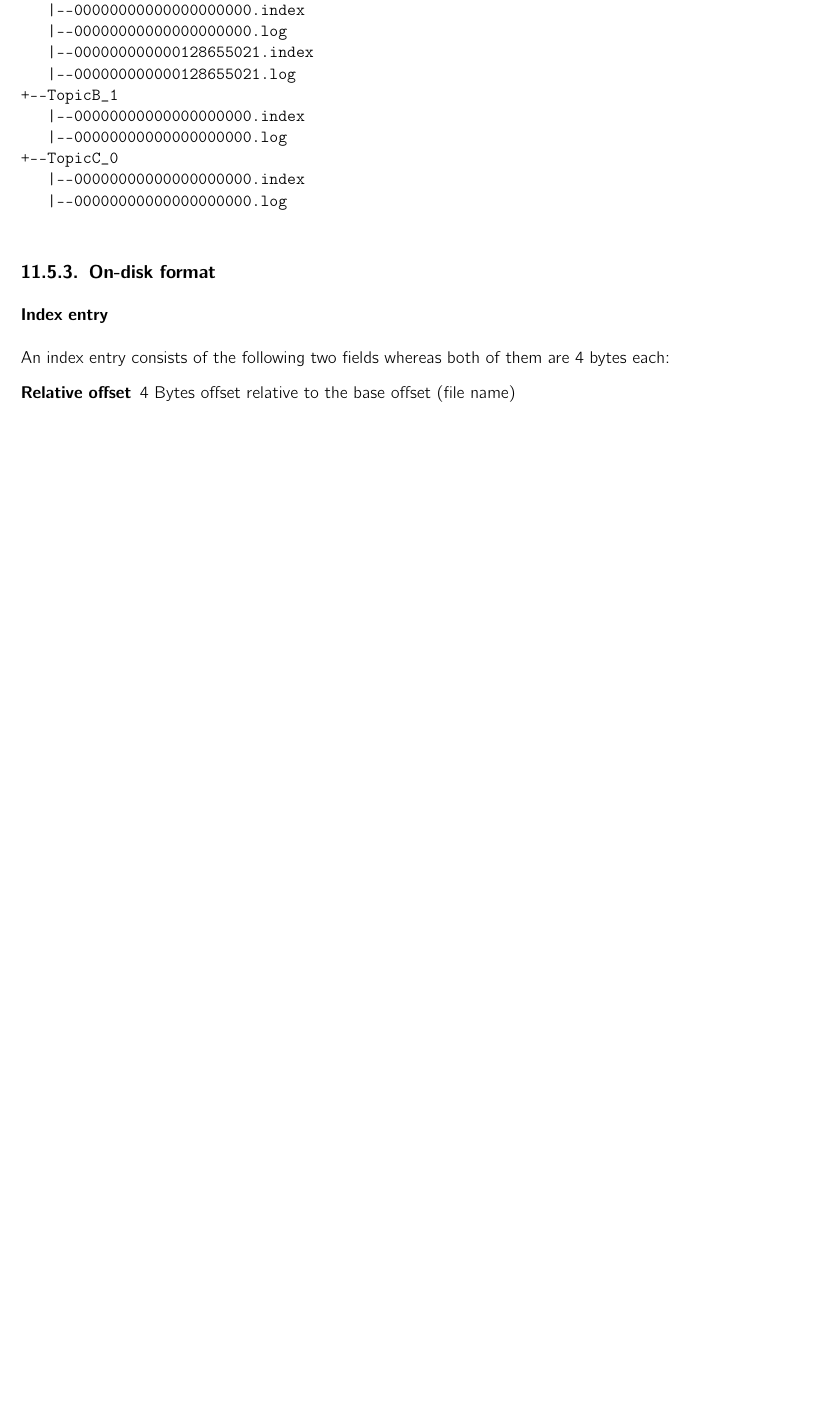
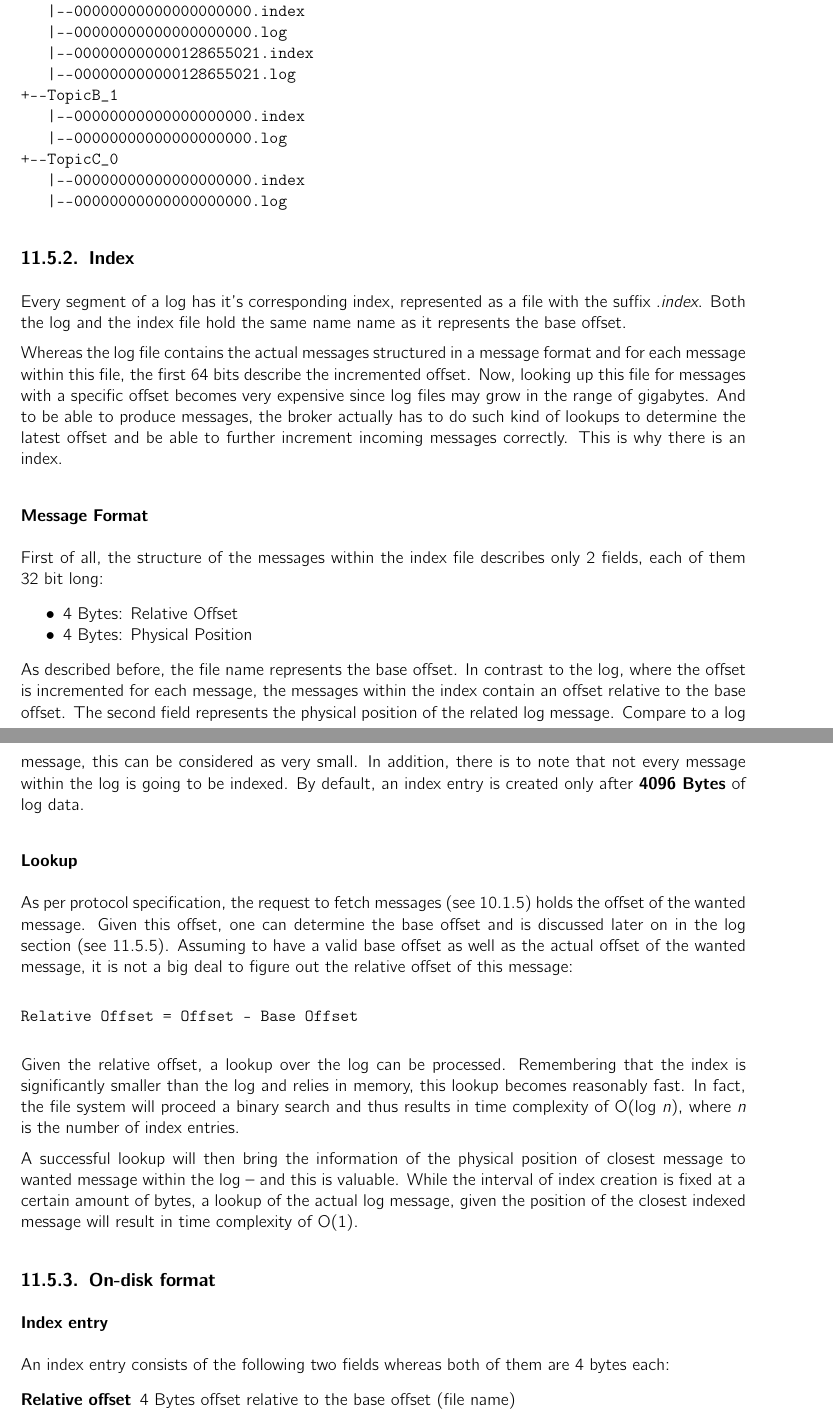
Before and after one commit to hmb-ba/doc, a LaTeX thesis (documentation.tex, which reads implementation_broker.tex): part of page 71 of 85 before the commit and two parts of pages 71 and 72 of 86 after it, the two joined at a grey line, cut so that both start at the same text, the shorter picture padded with empty space. Compiled offline with pdfLaTeX.

Commit message:
log: index, general

```diff
--- a/implementation_broker.tex
+++ b/implementation_broker.tex
@@ -534,7 +536,65 @@ log
    |--00000000000000000000.index
    |--00000000000000000000.log
 \end{verbatim}
-\label{broker-storage}
+
+
+\subsection{Index}
+
+Every segment of a log has it's corresponding index, represented as a file with
+the suffix \textit{.index}. Both the log and the index file hold the same name
+name as it represents the base offset.
+
+Whereas the log file contains the actual messages structured in a
+message format and for each message within this file, the first 64 bits describe
+the incremented offset. Now, looking up this file for messages with a specific
+offset becomes very expensive since log files may grow in the range of gigabytes.
+And to be able to produce messages, the broker actually has to do such kind of
+lookups to determine the latest offset and be able to further increment
+incoming messages correctly. This is why there is an index.
+
+\subsubsection{Message Format}
+
+First of all, the structure of the messages within the index file describes
+only 2 fields, each of them 32 bit long:
+
+\begin{itemize}
+  \item 4 Bytes: Relative Offset
+  \item 4 Bytes: Physical Position
+\end{itemize}
+
+As described before, the file name represents the base offset. In contrast to
+the log, where the offset is incremented for each message, the messages within
+the index contain an offset relative to the base offset. The second field
+represents the physical position of the related log message. Compare to a log
+message, this can be considered as very small. In addition, there is to note
+that not every message within the log is going to be indexed. By default, an
+index entry is created only after \textbf{4096 Bytes} of log data.
+
+\subsubsection{Lookup}
+
+As per protocol specification, the request to fetch messages (see
+\ref{subsubsec:protocol-fetchrequest}) holds the offset of the wanted message.
+Given this offset, one can determine the base offset and is discussed later on
+in the log section (see \ref{subsubsec:broker-log-general-baseoffset}).
+Assuming to have a valid base offset as well as the actual offset of the wanted
+message, it is not a big deal to figure out the relative offset of this
+message:
+
+\begin{verbatim}
+Relative Offset = Offset - Base Offset
+\end{verbatim}
+
+Given the relative offset, a lookup over the log can be processed. Remembering
+that the index is significantly smaller than the log and relies in memory, this
+lookup becomes reasonably fast. In fact, the file system will proceed a binary
+search and thus results in time complexity of O(log \textit{n}), where
+\textit{n} is the number of index entries.
+
+A successful lookup will then bring the information of the physical position of
+closest message to wanted message within the log -- and this is valuable. While
+the interval of index creation is fixed at a certain amount of bytes, a lookup
+of the actual log message, given the position of the closest indexed message
+will result in time complexity of O(1).
 
 \subsection{On-disk format}
 \subsubsection{Index entry}
```
Also changed, not shown: implementation_protocol.tex (+2 -0 lines), implementation_broker.tex (71 more changed lines).
